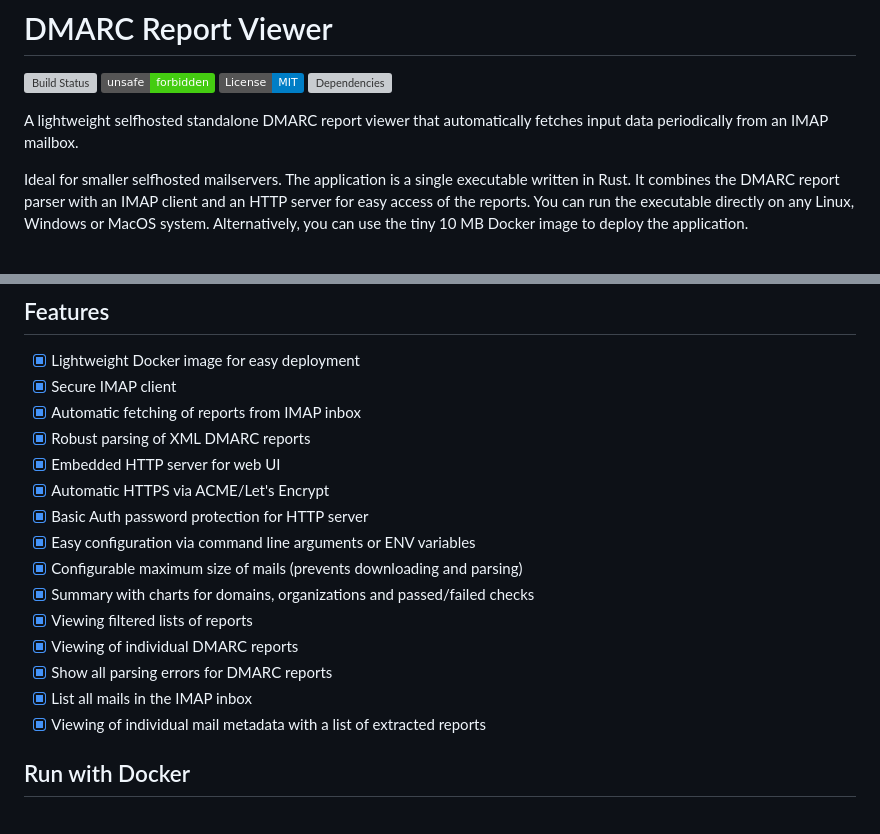
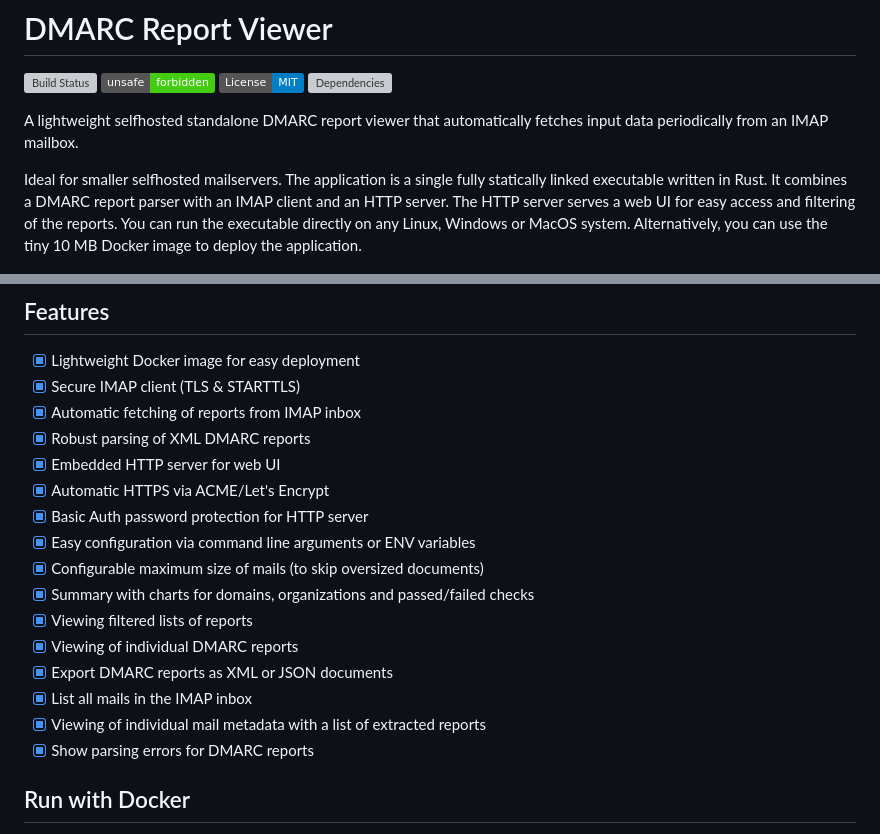
Before and after one commit to cry-inc/dmarc-report-viewer, a Markdown page: README.md, 2 parts joined by grey strips. GitHub-like rendering; badges without logos; grey boxes are pictures that could not be loaded.

```diff
--- a/README.md
+++ b/README.md
@@ -7,8 +7,9 @@
 A lightweight selfhosted standalone DMARC report viewer that automatically fetches input data periodically from an IMAP mailbox.
 
 Ideal for smaller selfhosted mailservers.
-The application is a single executable written in Rust.
-It combines the DMARC report parser with an IMAP client and an HTTP server for easy access of the reports.
+The application is a single fully statically linked executable written in Rust.
+It combines a DMARC report parser with an IMAP client and an HTTP server.
+The HTTP server serves a web UI for easy access and filtering of the reports.
 You can run the executable directly on any Linux, Windows or MacOS system.
 Alternatively, you can use the tiny 10 MB Docker image to deploy the application.
 
@@ -16,20 +17,21 @@ Alternatively, you can use the tiny 10 MB Docker image to deploy the application
 
 ## Features
 - [x] Lightweight Docker image for easy deployment
-- [x] Secure IMAP client
+- [x] Secure IMAP client (TLS & STARTTLS)
 - [x] Automatic fetching of reports from IMAP inbox
 - [x] Robust parsing of XML DMARC reports
 - [x] Embedded HTTP server for web UI
 - [x] Automatic HTTPS via ACME/Let's Encrypt
 - [x] Basic Auth password protection for HTTP server
 - [x] Easy configuration via command line arguments or ENV variables
-- [x] Configurable maximum size of mails (prevents downloading and parsing)
+- [x] Configurable maximum size of mails (to skip oversized documents)
 - [x] Summary with charts for domains, organizations and passed/failed checks
 - [x] Viewing filtered lists of reports
 - [x] Viewing of individual DMARC reports
-- [x] Show all parsing errors for DMARC reports
+- [x] Export DMARC reports as XML or JSON documents
 - [x] List all mails in the IMAP inbox
 - [x] Viewing of individual mail metadata with a list of extracted reports
+- [x] Show parsing errors for DMARC reports
 
 ## Run with Docker
 The latest version is always published automatically as Docker image in the GitHub container registry.
```
